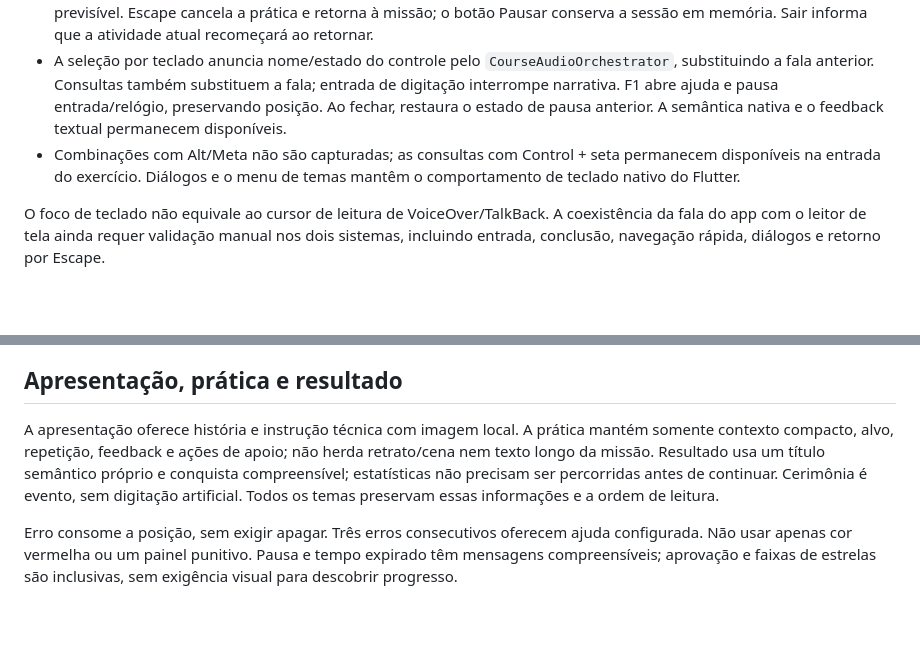
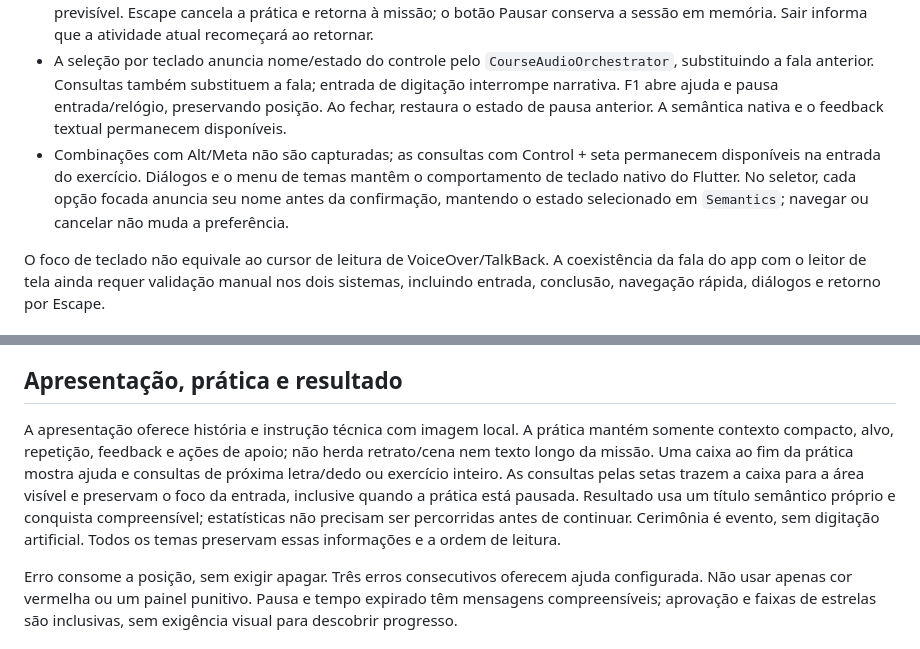
Before and after one commit to STI-Mobile/digitavox-criancas, a Markdown page: docs/accessibility.md, 2 parts joined by grey strips. Rendered like a GitHub page; blank space fills up the shorter version.

```diff
--- a/docs/accessibility.md
+++ b/docs/accessibility.md
@@ -23,7 +23,7 @@ Acessibilidade é uma restrição de arquitetura e critério de aceite. A interf
 - Setas e F1–F9 consultam a atividade somente enquanto a entrada possui foco primário. F2 informa letra e dedo; F3 soletra o restante; F4 fala o restante; F7 repete a atividade. O mapa conhecido do curso define F5/F6 e demais consultas, e a ajuda usa os mesmos dados. Tab acessa os controles; nessas ações, setas navegam e espaço/Enter não contam como digitação.
 - Ao concluir, foco sai da entrada para a ação principal do resultado: próxima atividade/missão, conclusão do módulo ou praticar novamente. Estatísticas completas ficam no Diário de bordo, cuja abertura/fechamento deve preservar foco previsível. Escape cancela a prática e retorna à missão; o botão Pausar conserva a sessão em memória. Sair informa que a atividade atual recomeçará ao retornar.
 - A seleção por teclado anuncia nome/estado do controle pelo `CourseAudioOrchestrator`, substituindo a fala anterior. Consultas também substituem a fala; entrada de digitação interrompe narrativa. F1 abre ajuda e pausa entrada/relógio, preservando posição. Ao fechar, restaura o estado de pausa anterior. A semântica nativa e o feedback textual permanecem disponíveis.
-- Combinações com Alt/Meta não são capturadas; as consultas com Control + seta permanecem disponíveis na entrada do exercício. Diálogos e o menu de temas mantêm o comportamento de teclado nativo do Flutter.
+- Combinações com Alt/Meta não são capturadas; as consultas com Control + seta permanecem disponíveis na entrada do exercício. Diálogos e o menu de temas mantêm o comportamento de teclado nativo do Flutter. No seletor, cada opção focada anuncia seu nome antes da confirmação, mantendo o estado selecionado em `Semantics`; navegar ou cancelar não muda a preferência.
 
 O foco de teclado não equivale ao cursor de leitura de VoiceOver/TalkBack. A coexistência da fala do app com o leitor de tela ainda requer validação manual nos dois sistemas, incluindo entrada, conclusão, navegação rápida, diálogos e retorno por Escape.
 
@@ -35,7 +35,7 @@ Flutter expõe `accessibleNavigation` quando um serviço como VoiceOver ou TalkB
 
 ## Apresentação, prática e resultado
 
-A apresentação oferece história e instrução técnica com imagem local. A prática mantém somente contexto compacto, alvo, repetição, feedback e ações de apoio; não herda retrato/cena nem texto longo da missão. Resultado usa um título semântico próprio e conquista compreensível; estatísticas não precisam ser percorridas antes de continuar. Cerimônia é evento, sem digitação artificial. Todos os temas preservam essas informações e a ordem de leitura.
+A apresentação oferece história e instrução técnica com imagem local. A prática mantém somente contexto compacto, alvo, repetição, feedback e ações de apoio; não herda retrato/cena nem texto longo da missão. Uma caixa ao fim da prática mostra ajuda e consultas de próxima letra/dedo ou exercício inteiro. As consultas pelas setas trazem a caixa para a área visível e preservam o foco da entrada, inclusive quando a prática está pausada. Resultado usa um título semântico próprio e conquista compreensível; estatísticas não precisam ser percorridas antes de continuar. Cerimônia é evento, sem digitação artificial. Todos os temas preservam essas informações e a ordem de leitura.
 
 Erro consome a posição, sem exigir apagar. Três erros consecutivos oferecem ajuda configurada. Não usar apenas cor vermelha ou um painel punitivo. Pausa e tempo expirado têm mensagens compreensíveis; aprovação e faixas de estrelas são inclusivas, sem exigência visual para descobrir progresso.
 
```
Also changed, not shown: docs/adr/0002-persistencia-local-progresso.md (+2 -0 lines), docs/design-system.md (+7 -5 lines).
